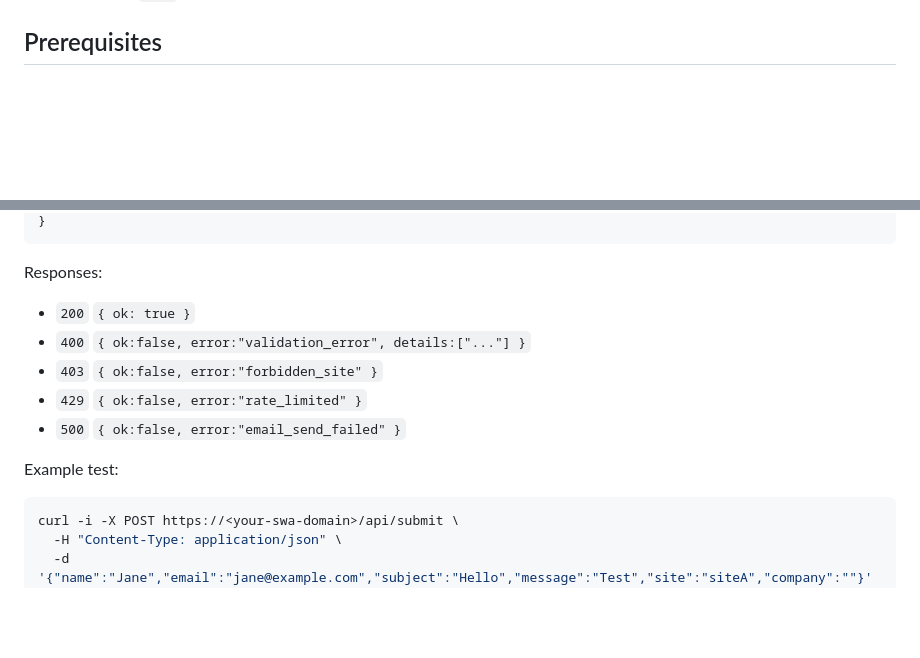
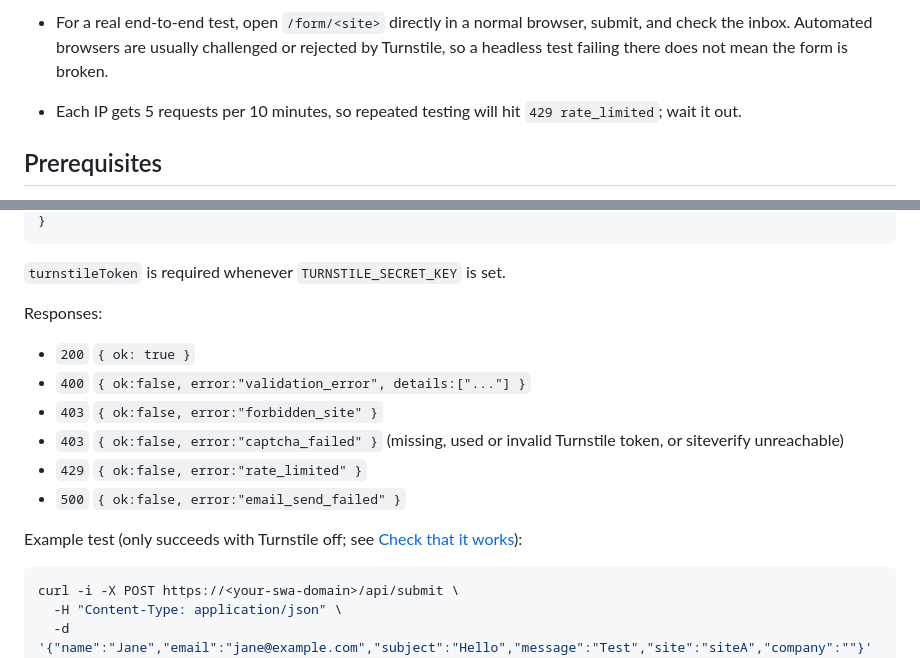
Before and after one commit to lbellows/contact-form-azure, a Markdown page: README.md, 2 parts joined by grey strips. Drawn GitHub-style; blank space fills up the shorter version.

Commit message:
Document embedding, adding sites, and the strict Turnstile check

````diff
--- a/README.md
+++ b/README.md
@@ -11,3 +84,7 @@ Production-ready contact form hosted on Azure Static Web Apps (SWA) with an Azur
+- For a real end-to-end test, open `/form/<site>` directly in a normal browser, submit, and check the inbox.
+  Automated browsers are usually challenged or rejected by Turnstile, so a headless test failing there does not
+  mean the form is broken.
+- Each IP gets 5 requests per 10 minutes, so repeated testing will hit `429 rate_limited`; wait it out.
 
 ## Prerequisites
 - Azure subscription
@@ -79,14 +157,17 @@ Payload:
 }
 ```
+
+`turnstileToken` is required whenever `TURNSTILE_SECRET_KEY` is set.
 
 Responses:
 - `200` `{ ok: true }`
 - `400` `{ ok:false, error:"validation_error", details:["..."] }`
 - `403` `{ ok:false, error:"forbidden_site" }`
+- `403` `{ ok:false, error:"captcha_failed" }` (missing, used or invalid Turnstile token, or siteverify unreachable)
 - `429` `{ ok:false, error:"rate_limited" }`
 - `500` `{ ok:false, error:"email_send_failed" }`
 
-Example test:
+Example test (only succeeds with Turnstile off; see [Check that it works](#check-that-it-works)):
 
 ```bash
 curl -i -X POST https://<your-swa-domain>/api/submit \
````
Also changed, not shown: other parts of README.md (+75 -1 lines), AGENTS.md (+1 -1 lines).
